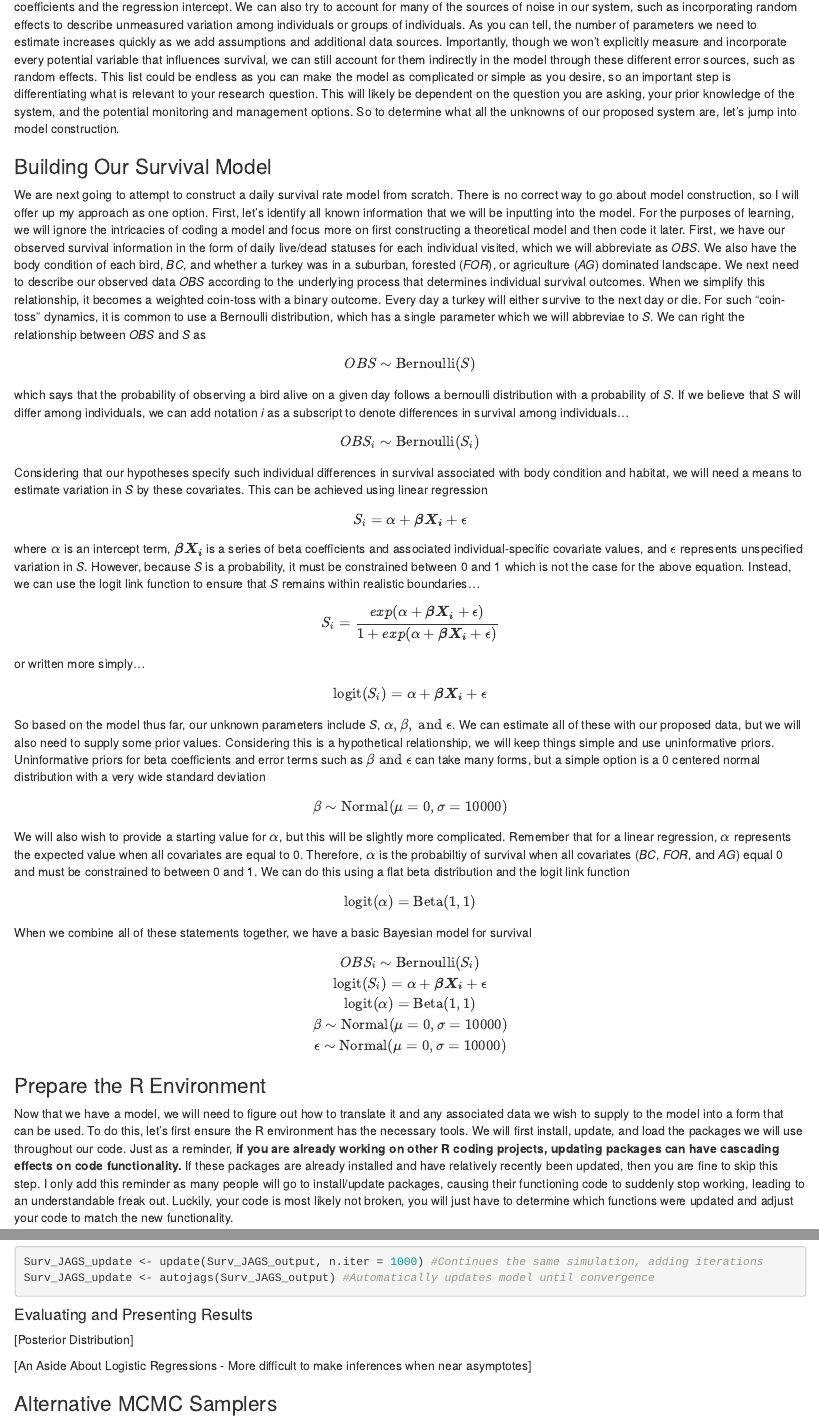
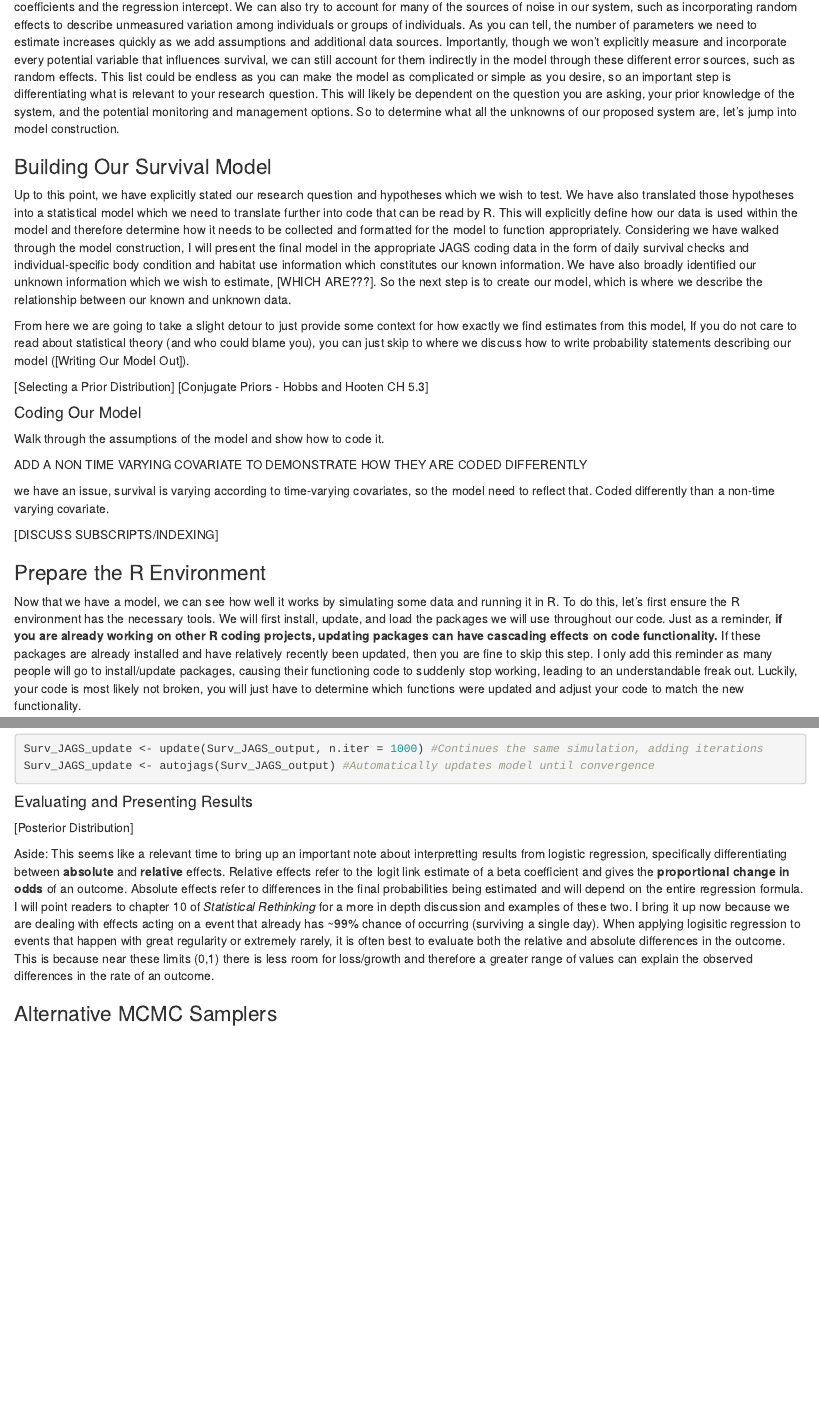
Before and after one commit to mattgonnerman/CourseMaterials, an R Markdown document (BlombergClass - Bayes Intro.Rmd): the page in a window 1100 px wide, from 2520 px down before the commit and from 2620 px down after it, so that both start at the same text, and a second part further down, joined at a grey line. Rendered offline with R 4.5, knitr and Pandoc, with nearby package versions; code that draws random numbers runs with fixed seeds of ours; some code elsewhere in the file could not run offline.

Commit message:
Formatting Check

````diff
--- a/BlombergClass - Bayes Intro.Rmd
+++ b/BlombergClass - Bayes Intro.Rmd
@@ -92,51 +91,24 @@
 Determining what constitutes relevant unknown information is a more complicated task as it requires familiarity with the statistical methods. This is because, depending on what we think is affecting survival and how we choose to measure it, there are many parameters and sources of variation that we could potentially include into our model. For example, if we were to conduct a mark-recapture study to determine survival, is there some observation process (i.e., variable detection rates) that must be incorporated to account for imperfect detections? Similarly, if we are going to use covariates such as body metrics and habitat to describe variation in survival, we will need to estimate parameters to describe those beta coefficients and the regression intercept. We can also try to account for many of the sources of noise in our system, such as incorporating random effects to describe unmeasured variation among individuals or groups of individuals. As you can tell, the number of parameters we need to estimate increases quickly as we add assumptions and additional data sources. Importantly, though we won't explicitly measure and incorporate every potential variable that influences survival, we can still account for them indirectly in the model through these different error sources, such as random effects. This list could be endless as you can make the model as complicated or simple as you desire, so an important step is differentiating what is relevant to your research question. This will likely be dependent on the question you are asking, your prior knowledge of the system, and the potential monitoring and management options. So to determine what all the unknowns of our proposed system are, let's jump into model construction.
 
 ### Building Our Survival Model
-We are next going to attempt to construct a daily survival rate model from scratch. There is no correct way to go about model construction, so I will offer up my approach as one option. First, let's identify all known information that we will be inputting into the model. For the purposes of learning, we will ignore the intricacies of coding a model and focus more on first constructing a theoretical model and then code it later.
-First, we have our observed survival information in the form of daily live/dead statuses for each individual visited, which we will abbreviate as *OBS*. We also have the body condition of each bird, *BC*, and whether a turkey was in a suburban, forested (*FOR*), or agriculture (*AG*) dominated landscape. We next need to describe our observed data *OBS* according to the underlying process that determines individual survival outcomes. When we simplify this relationship, it becomes a weighted coin-toss with a binary outcome. Every day a turkey will either survive to the next day or die. For such "coin-toss" dynamics, it is common to use a Bernoulli distribution, which has a single parameter which we will abbreviae to *S*. We can right the relationship between *OBS* and *S* as
+Up to this point, we have explicitly stated our research question and hypotheses which we wish to test. We have also translated those hypotheses into a statistical model which we need to translate further into code that can be read by R. This will explicitly define how our data is used within the model and therefore determine how it needs to be collected and formatted for the model to function appropriately. Considering we have walked through the model construction, I will present the final model in the appropriate JAGS coding
+data in the form of daily survival checks and individual-specific body condition and habitat use information which constitutes our known information. We have also broadly identified our unknown information which we wish to estimate, [WHICH ARE???]. So the next step is to create our model, which is where we describe the relationship between our known and unknown data.
 
-$$OBS \sim \text{Bernoulli}(S)$$
-which says that the probability of observing a bird alive on a given day follows a bernoulli distribution with a probability of *S*. If we believe that *S* will differ among individuals, we can add notation *i* as a subscript to denote differences in survival among individuals...
+From here we are going to take a slight detour to just provide some context for how exactly we find estimates from this model, If you do not care to read about statistical theory (and who could blame you), you can just skip to where we discuss how to write probability statements describing our model ([Writing Our Model Out]).
 
-$$OBS_i \sim \text{Bernoulli}(S_i)$$
-Considering that our hypotheses specify such individual differences in survival associated with body condition and habitat, we will need a means to estimate variation in *S* by these covariates. This can be achieved using linear regression
+[Selecting a Prior Distribution] [Conjugate Priors - Hobbs and Hooten CH 5.3]
 
-$$
-S_i = \alpha + \boldsymbol{\beta X_i} + \epsilon
-$$
-where $\alpha$ is an intercept term, $\boldsymbol{\beta X_i}$ is a series of beta coefficients and associated individual-specific covariate values, and $\epsilon$ represents unspecified variation in *S*. However, because *S* is a probability, it must be constrained between 0 and 1 which is not the case for the above equation. Instead, we can use the logit link function to ensure that *S* remains within realistic boundaries...
+#### Coding Our Model
+Walk through the assumptions of the model and show how to code it.
 
-$$
-S_i = \frac{exp(\alpha + \boldsymbol{\beta X_i} + \epsilon)}{1 + exp(\alpha + \boldsymbol{\beta X_i} + \epsilon)}
-$$
-or written more simply...
+ADD A NON TIME VARYING COVARIATE TO DEMONSTRATE HOW THEY ARE CODED DIFFERENTLY
 
-$$
-\text{logit}(S_i) = \alpha + \boldsymbol{\beta X_i} + \epsilon
-$$
-So based on the model thus far, our unknown parameters include *S*, $\alpha, \beta, \textrm{ and }\epsilon$. We can estimate all of these with our proposed data, but we will also need to supply some prior values. Considering this is a hypothetical relationship, we will keep things simple and use uninformative priors. Uninformative priors for beta coefficients and error terms such as $\beta \textrm{ and }\epsilon$ can take many forms, but a simple option is a 0 centered normal distribution with a very wide standard deviation
+we have an issue, survival is varying according to time-varying covariates, so the model need to reflect that. Coded differently than a non-time varying covariate.
 
-$$
-\beta \sim \text{Normal}(\mu = 0,\sigma = 10000)
-$$
-We will also wish to provide a starting value for $\alpha$, but this will be slightly more complicated. Remember that for a linear regression, $\alpha$ represents the expected value when all covariates are equal to 0. Therefore, $\alpha$ is the probabiltiy of survival when all covariates (*BC*, *FOR*, and *AG*) equal 0 and must be constrained to between 0 and 1. We can do this using a flat beta distribution and the logit link function
-
-$$
-\text{logit(}\alpha) = \text{Beta}(1,1)
-$$
-When we combine all of these statements together, we have a basic Bayesian model for survival
-
-$$
-OBS_i \sim \text{Bernoulli}(S_i)\\
-\text{logit}(S_i) = \alpha + \boldsymbol{\beta X_i} + \epsilon \\
-\text{logit(}\alpha) = \text{Beta}(1,1) \\
-\beta \sim \text{Normal}(\mu = 0,\sigma = 10000) \\
-\epsilon \sim \text{Normal}(\mu = 0,\sigma = 10000)
-$$
-
+[DISCUSS SUBSCRIPTS/INDEXING]
 
 ### Prepare the R Environment
-Now that we have a model, we will need to figure out how to translate it and any associated data we wish to supply to the model into a form that can be used. To do this, let's first ensure the R environment has the necessary tools. We will first install, update, and load the packages we will use throughout our code. Just as a reminder, **if you are already working on other R coding projects, updating packages can have cascading effects on code functionality.** If these packages are already installed and have relatively recently been updated, then you are fine to skip this step.  I only add this reminder as many people will go to install/update packages, causing their functioning code to suddenly stop working, leading to an understandable freak out. Luckily, your code is most likely not broken, you will just have to determine which functions were updated and adjust your code to match the new functionality.
+Now that we have a model, we can see how well it works by simulating some data and running it in R. To do this, let's first ensure the R environment has the necessary tools. We will first install, update, and load the packages we will use throughout our code. Just as a reminder, **if you are already working on other R coding projects, updating packages can have cascading effects on code functionality.** If these packages are already installed and have relatively recently been updated, then you are fine to skip this step.  I only add this reminder as many people will go to install/update packages, causing their functioning code to suddenly stop working, leading to an understandable freak out. Luckily, your code is most likely not broken, you will just have to determine which functions were updated and adjust your code to match the new functionality.
 
 ```{r, eval = F}
 install.packages("dplyr", "gtools", "R2jags", "RMark")
@@ -502,7 +458,7 @@
 #### Evaluating and Presenting Results
 [Posterior Distribution]
 
-[An Aside About Logistic Regressions - More difficult to make inferences when near asymptotes]
+Aside: This seems like a relevant time to bring up an important note about interpretting results from logistic regression, specifically differentiating between **absolute** and **relative** effects. Relative effects refer to the logit link estimate of a beta coefficient and gives the **proportional change in odds** of an outcome.  Absolute effects refer to differences in the final probabilities being estimated and will depend on the entire regression formula. I will point readers to chapter 10 of *Statistical Rethinking* for a more in depth discussion and examples of these two. I bring it up now because we are dealing with effects acting on a event that already has ~99% chance of occurring (surviving a single day). When applying logisitic regression to events that happen with great regularity or extremely rarely, it is often best to evaluate both the relative and absolute differences in the outcome. This is because near these limits (0,1) there is less room for loss/growth and therefore a greater range of values can explain the observed differences in the rate of an outcome.
 
 ### Alternative MCMC Samplers
 [What is different about NIMBLE] [Coding similarities/differences]
````
Also changed, not shown: BlombergClass---Bayes-Intro.html, BlombergClass - Bayes Intro.Rmd (39 more changed lines).
